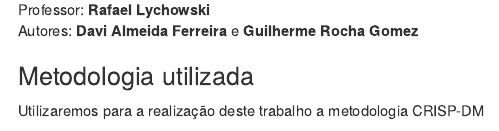
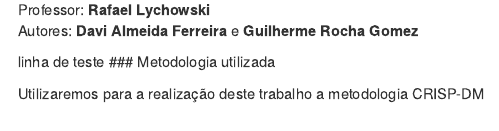
Before and after one commit to Guilherme-Gomez/trabalho-final-desafios, an R Markdown document (trabalho.Rmd): the page in a window 1100 px wide, from 200 px down. Rendered offline with R 4.5, knitr and Pandoc, with nearby package versions; some code elsewhere in the file could not run offline; menus at the side of the page are left out.

Commit message:
apenas um teste

````diff
--- a/trabalho.Rmd
+++ b/trabalho.Rmd
@@ -23,7 +23,7 @@ Autores: **Davi Almeida Ferreira** e **Guilherme Rocha Gomez**
 ```{r setup, include=FALSE}
 knitr::opts_chunk$set(echo = TRUE, fig.width = 10, warning = F, error = F)
 ```
-
+linha de teste
 ### Metodologia utilizada
 
 Utilizaremos para a realização deste trabalho a metodologia CRISP-DM
````
